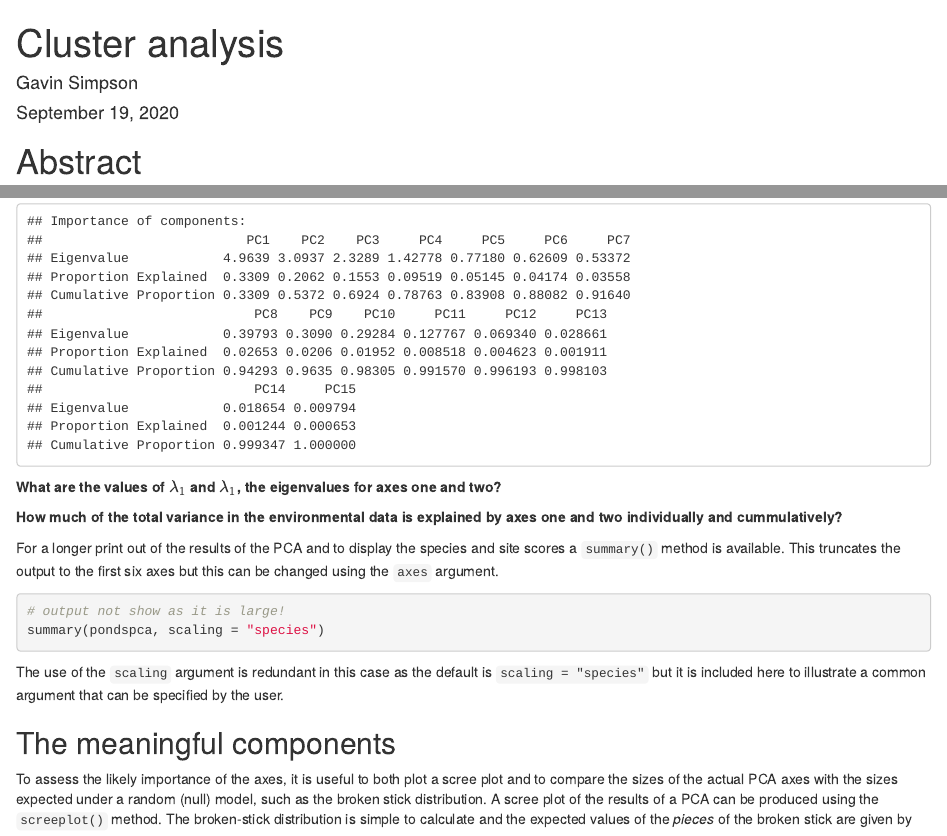
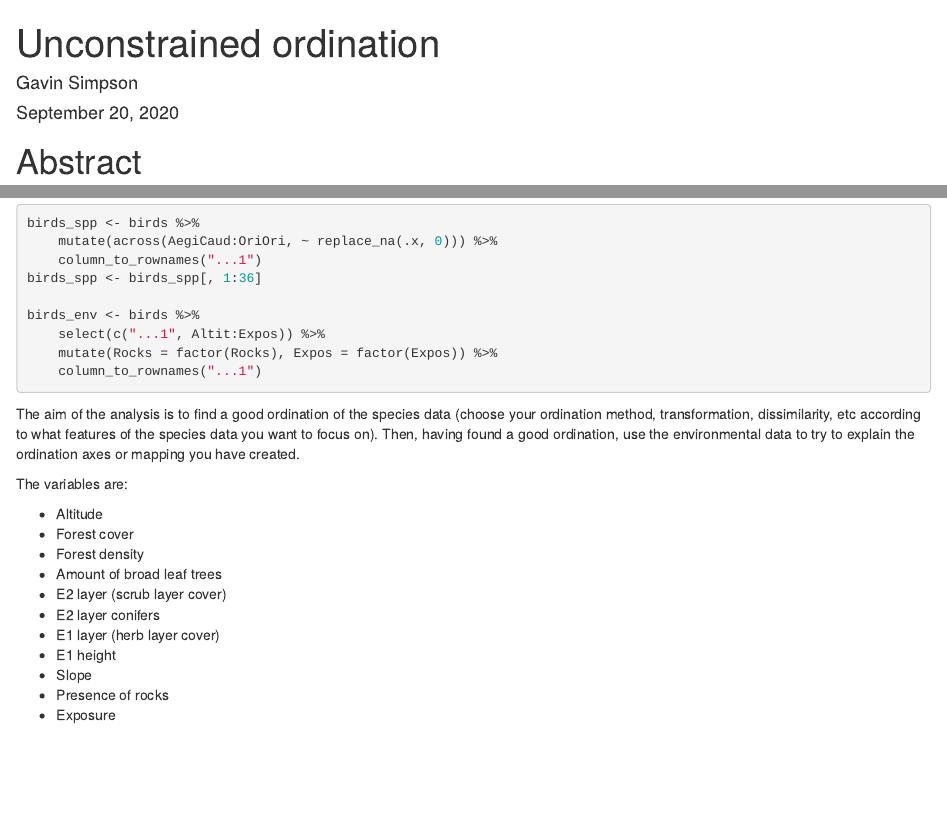
Before and after one commit to gavinsimpson/au-multivariate-stats, an R Markdown document (computing/02-unconstrained-ordination/unconstrained-ordination.Rmd): the page in a window 1100 px wide, from its top, and a second part further down, joined at a grey line. The pictures show the output file computing/02-unconstrained-ordination/unconstrained-ordination.html that the author committed with the source, opened offline.

Commit message:
add info on birds

````diff
--- a/computing/02-unconstrained-ordination/unconstrained-ordination.Rmd
+++ b/computing/02-unconstrained-ordination/unconstrained-ordination.Rmd
@@ -1,7 +1,7 @@
 ---
-title: Cluster analysis
+title: Unconstrained ordination
 author: Gavin Simpson
-date: September 19, 2020
+date: September 20, 2020
 output: html_document
 ---
 
@@ -238,3 +248,4 @@ birds_url <- "https://bit.ly/maed-birds"
 
 birds <- read_csv(birds_url, na = "", skip = 1)
 
+birds_spp <- birds %>%
@@ -242,10 +252,25 @@ bird_spp <- birds %>%
     mutate(across(AegiCaud:OriOri, ~ replace_na(.x, 0))) %>%
     column_to_rownames("...1")
-bird_spp <- bird_spp[, 1:36]
+birds_spp <- birds_spp[, 1:36]
 
-bird_env <- birds %>%
+birds_env <- birds %>%
     select(c("...1", Altit:Expos)) %>%
     mutate(Rocks = factor(Rocks), Expos = factor(Expos)) %>%
     column_to_rownames("...1")
+```
 
-```
+The aim of the analysis is to find a good ordination of the species data (choose your ordination method, transformation, dissimilarity, etc according to what features of the species data you want to focus on). Then, having found a good ordination, use the environmental data to try to explain the ordination axes or mapping you have created.
+
+The variables are:
+
+* Altitude
+* Forest cover
+* Forest density
+* Amount of broad leaf trees
+* E2 layer (scrub layer cover)
+* E2 layer conifers
+* E1 layer (herb layer cover)
+* E1 height
+* Slope
+* Presence of rocks
+* Exposure
````
Also changed, not shown: computing/02-unconstrained-ordination/unconstrained-ordination.html, computing/02-unconstrained-ordination/unconstrained-ordination.Rmd (13 more changed lines).
